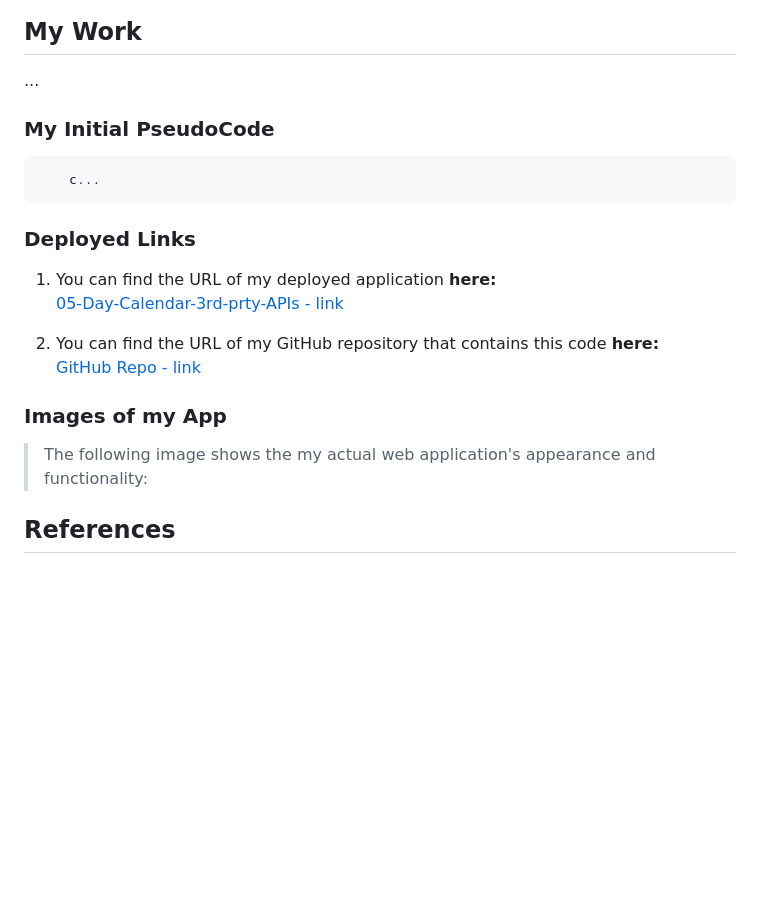
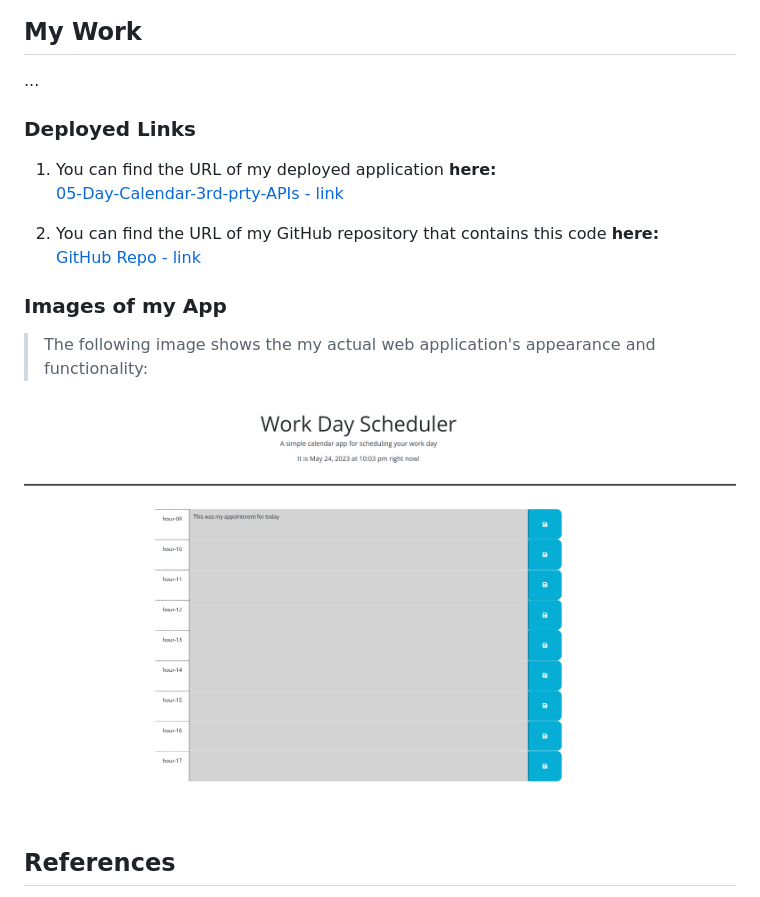
Before and after one commit to dinozio-design/05-Day-Calendar-3rd-prty-APIs, a Markdown page: README.md, the part around the change. GitHub-like rendering; pictures changed too: assets/images/my-actual-app.PNG (added); blank space fills up the shorter version.

````diff
--- a/README.md
+++ b/README.md
@@ -45,11 +45,6 @@ The following animation demonstrates the application functionality:
 ...
 
 
-### My Initial PseudoCode
-```
-    c...
-```
-
 ### Deployed Links
 
 1. You can find the URL of my deployed application **here:** <br>[05-Day-Calendar-3rd-prty-APIs - link](https://dinozio-design.github.io/05-Day-Calendar-3rd-prty-APIs/)
@@ -58,8 +53,8 @@ The following animation demonstrates the application functionality:
 
 ### Images of my App
 > The following image shows the my actual web application's appearance and functionality:
-<!--
-![password generator actual](./assets/images/03-javascript-homework-actual.png) -->
+
+![Day Scheduler](./assets/images/my-actual-app.PNG)
 
 ## References
 I used files and resources provided by BCS : GitLab repo UTOR-VIRT-FSF-PT-04-2023-U-LOLC
````
Also changed, not shown: 2 other files.
